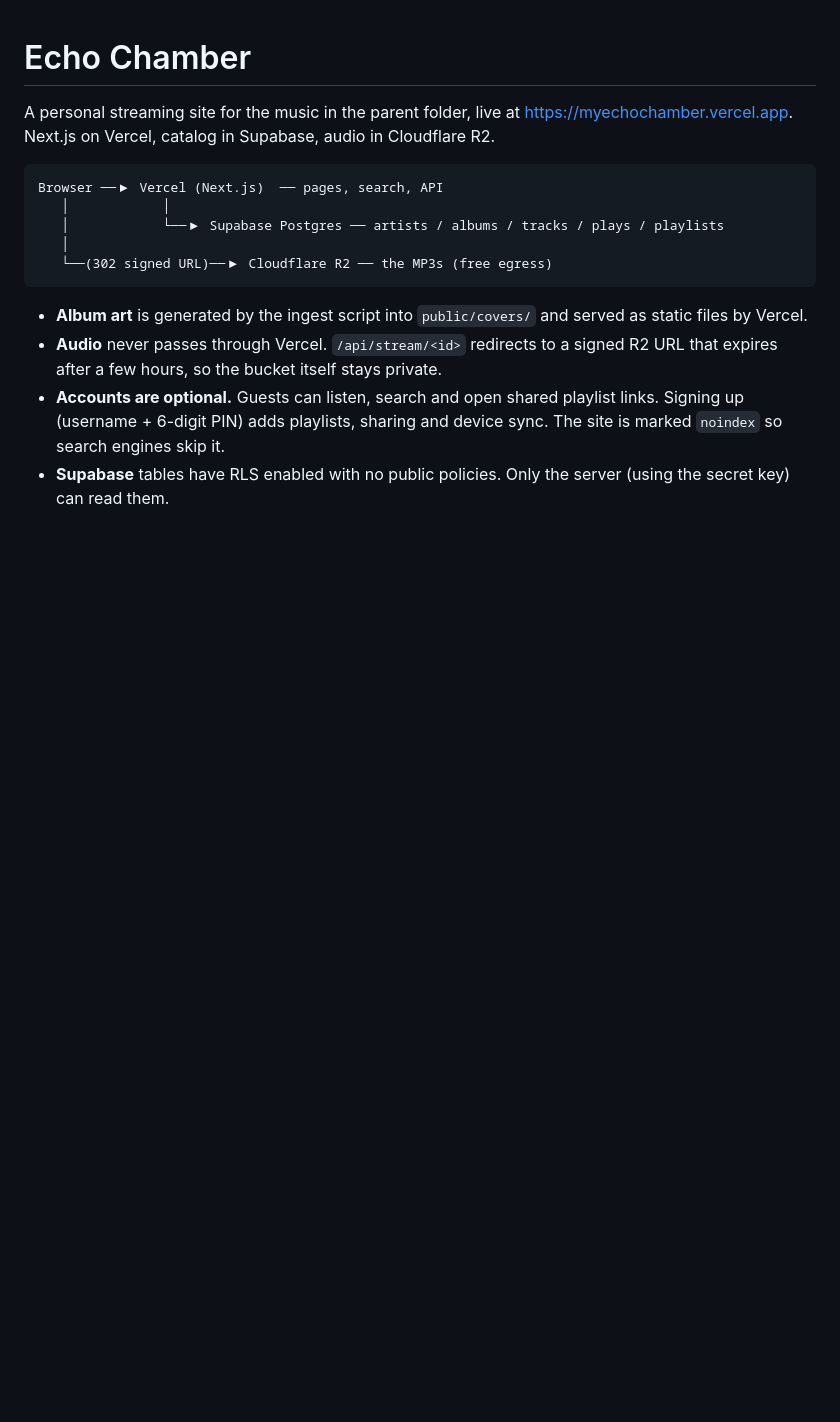
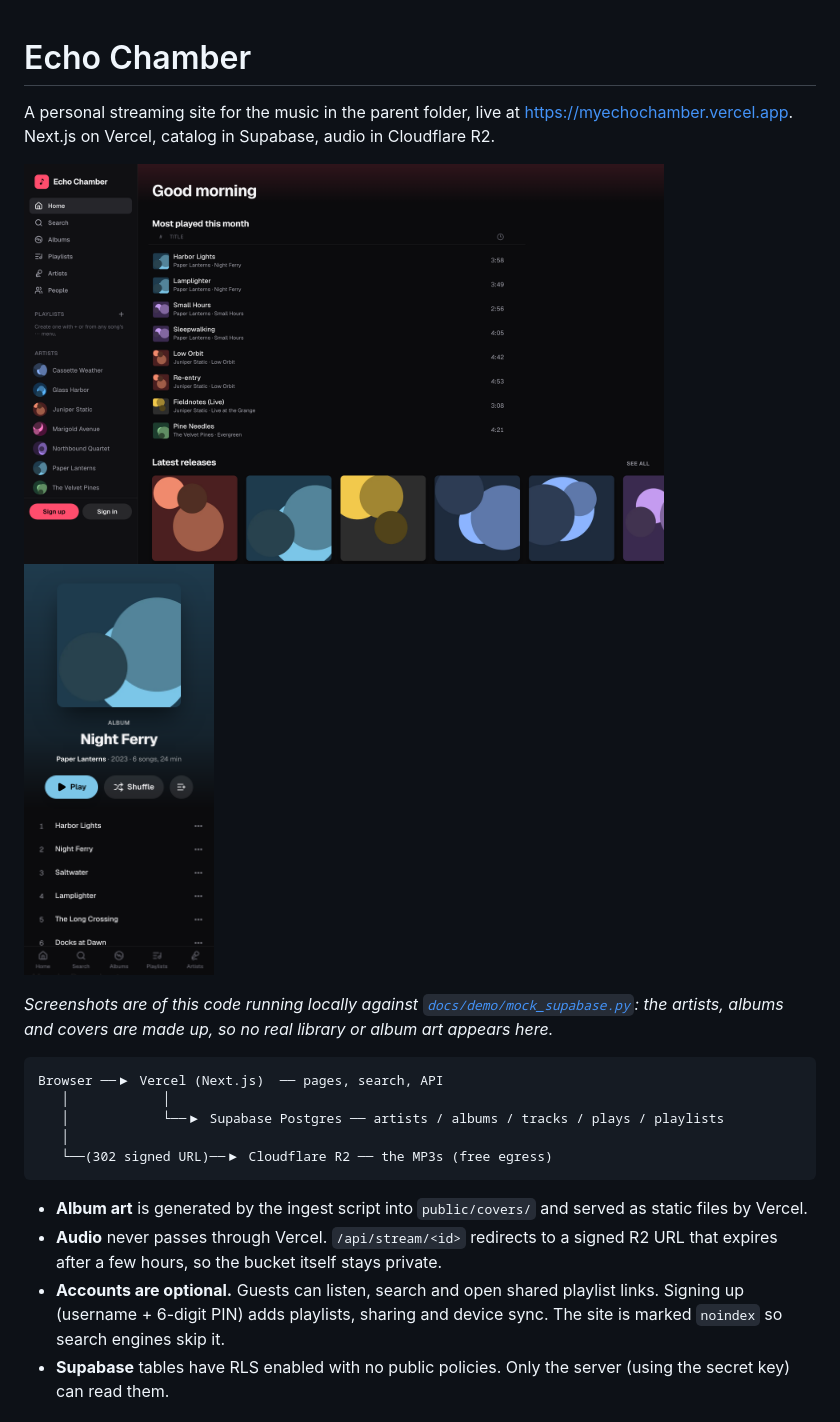
Before and after one commit to cadeKukk/tims-music, a Markdown page: README.md, the part around one of its changes. GitHub-like rendering; pictures changed too: docs/screenshots/album-phone.png (added), docs/screenshots/home-desktop.png (added); blank space fills up the shorter version.

````diff
--- a/README.md
+++ b/README.md
@@ -1,6 +1,13 @@
 # Echo Chamber
 
 A personal streaming site for the music in the parent folder, live at https://myechochamber.vercel.app. Next.js on Vercel, catalog in Supabase, audio in Cloudflare R2.
+
+<p>
+  <img src="docs/screenshots/home-desktop.png" width="640" alt="Echo Chamber home page on a desktop browser: sidebar with Home, Search, Albums, Playlists, Artists and People, a 'Most played this month' track list and a 'Latest releases' row of album covers">
+  <img src="docs/screenshots/album-phone.png" width="190" alt="An album page on a phone: cover, title, Play and Shuffle buttons, the track list and the bottom tab bar">
+</p>
+
+*Screenshots are of this code running locally against [`docs/demo/mock_supabase.py`](docs/demo/mock_supabase.py): the artists, albums and covers are made up, so no real library or album art appears here.*
 
 ```
 Browser ──▶ Vercel (Next.js)  ── pages, search, API
````
Also changed, not shown: other parts of README.md (+29 -0 lines), 1 other file.
